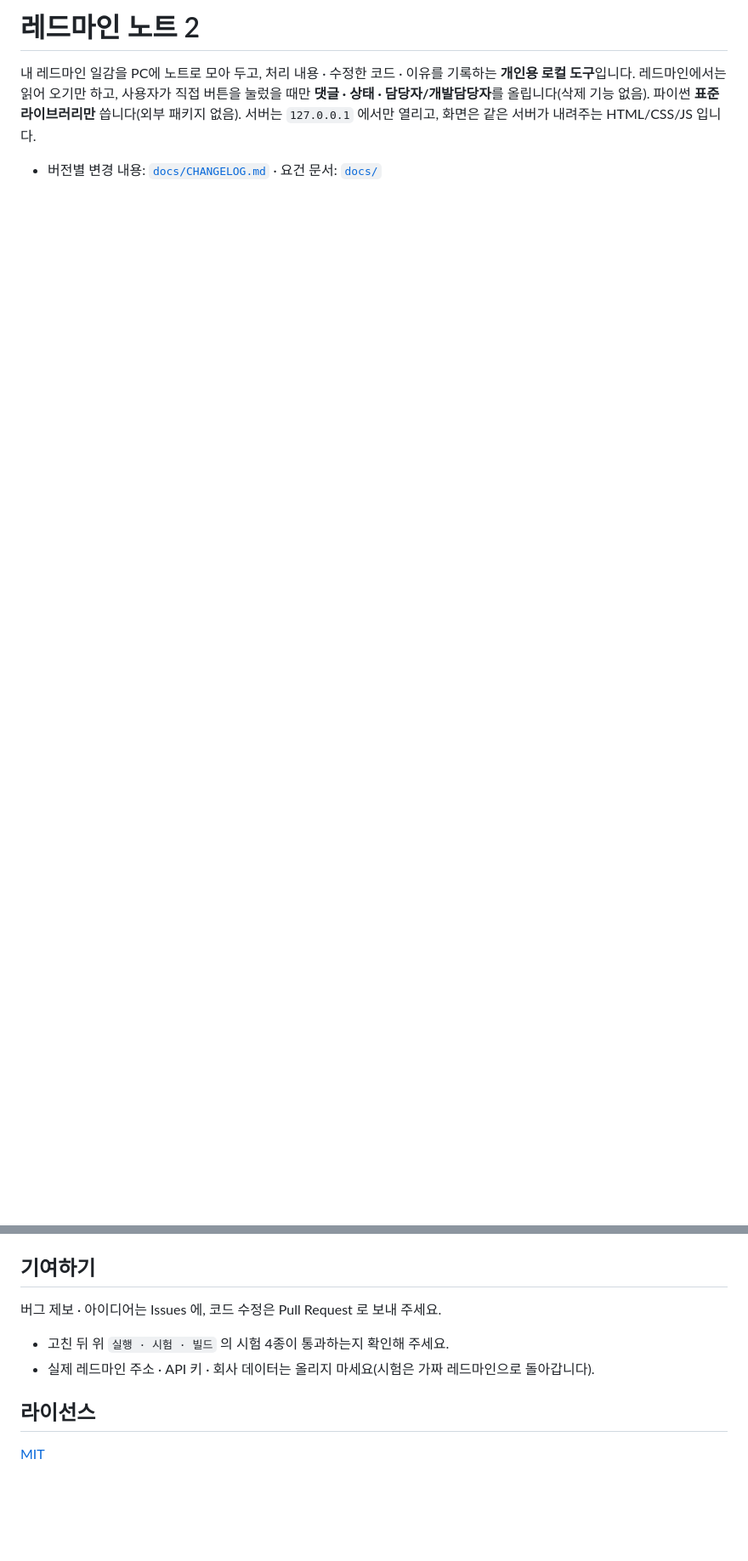
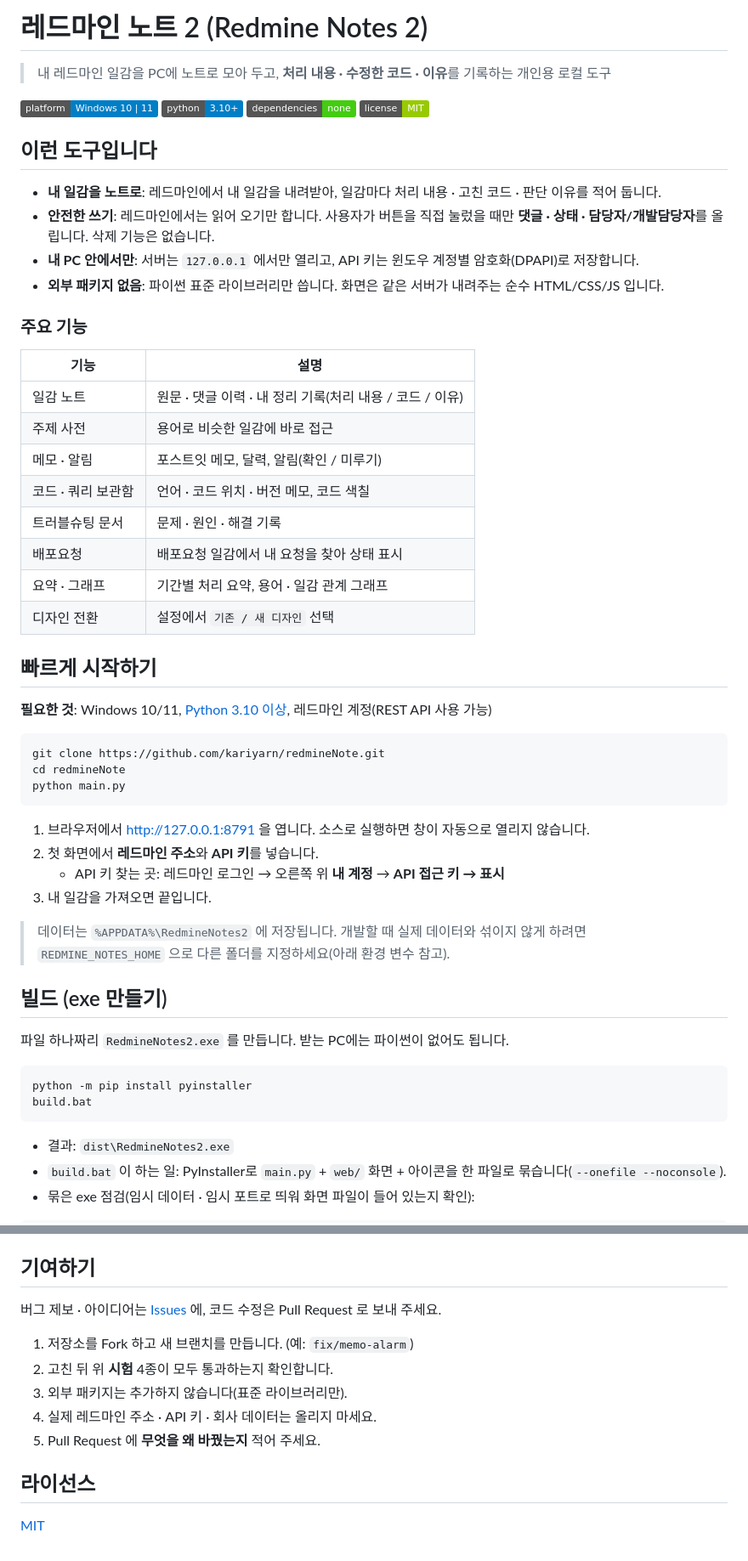
Before and after one commit to kariyarn/redmineNote, a Markdown page: README.md, 2 parts joined by grey strips. Shown at 85% size. Drawn GitHub-style; badges without logos; blank space fills up the shorter version.

````diff
--- a/README.md
+++ b/README.md
@@ -1,7 +1,58 @@
-# 레드마인 노트 2
+# 레드마인 노트 2 (Redmine Notes 2)
 
-내 레드마인 일감을 PC에 노트로 모아 두고, 처리 내용 · 수정한 코드 · 이유를 기록하는 **개인용 로컬 도구**입니다.
-레드마인에서는 읽어 오기만 하고, 사용자가 직접 버튼을 눌렀을 때만 **댓글 · 상태 · 담당자/개발담당자**를 올립니다(삭제 기능 없음).
-파이썬 **표준 라이브러리만** 씁니다(외부 패키지 없음). 서버는 `127.0.0.1` 에서만 열리고, 화면은 같은 서버가 내려주는 HTML/CSS/JS 입니다.
+> 내 레드마인 일감을 PC에 노트로 모아 두고, **처리 내용 · 수정한 코드 · 이유**를 기록하는 개인용 로컬 도구
 
-- 버전별 변경 내용: [`docs/CHANGELOG.md`](docs/CHANGELOG.md) · 요건 문서: [`docs/`](docs/)
+![platform](https://img.shields.io/badge/platform-Windows%2010%20%7C%2011-blue)
+![python](https://img.shields.io/badge/python-3.10%2B-blue)
+![deps](https://img.shields.io/badge/dependencies-none-brightgreen)
+![license](https://img.shields.io/badge/license-MIT-green)
+
+## 이런 도구입니다
+
+- **내 일감을 노트로**: 레드마인에서 내 일감을 내려받아, 일감마다 처리 내용 · 고친 코드 · 판단 이유를 적어 둡니다.
+- **안전한 쓰기**: 레드마인에서는 읽어 오기만 합니다. 사용자가 버튼을 직접 눌렀을 때만 **댓글 · 상태 · 담당자/개발담당자**를 올립니다. 삭제 기능은 없습니다.
+- **내 PC 안에서만**: 서버는 `127.0.0.1` 에서만 열리고, API 키는 윈도우 계정별 암호화(DPAPI)로 저장합니다.
+- **외부 패키지 없음**: 파이썬 표준 라이브러리만 씁니다. 화면은 같은 서버가 내려주는 순수 HTML/CSS/JS 입니다.
+
+### 주요 기능
+| 기능 | 설명 |
+|---|---|
+| 일감 노트 | 원문 · 댓글 이력 · 내 정리 기록(처리 내용 / 코드 / 이유) |
+| 주제 사전 | 용어로 비슷한 일감에 바로 접근 |
+| 메모 · 알림 | 포스트잇 메모, 달력, 알림(확인 / 미루기) |
+| 코드 · 쿼리 보관함 | 언어 · 코드 위치 · 버전 메모, 코드 색칠 |
+| 트러블슈팅 문서 | 문제 · 원인 · 해결 기록 |
+| 배포요청 | 배포요청 일감에서 내 요청을 찾아 상태 표시 |
+| 요약 · 그래프 | 기간별 처리 요약, 용어 · 일감 관계 그래프 |
+| 디자인 전환 | 설정에서 `기존 / 새 디자인` 선택 |
+
+## 빠르게 시작하기
+
+**필요한 것**: Windows 10/11, [Python 3.10 이상](https://www.python.org/downloads/), 레드마인 계정(REST API 사용 가능)
+
+```bash
+git clone https://github.com/kariyarn/redmineNote.git
+cd redmineNote
+python main.py
+```
+
+1. 브라우저에서 <http://127.0.0.1:8791> 을 엽니다. 소스로 실행하면 창이 자동으로 열리지 않습니다.
+2. 첫 화면에서 **레드마인 주소**와 **API 키**를 넣습니다.
+   - API 키 찾는 곳: 레드마인 로그인 → 오른쪽 위 **내 계정** → **API 접근 키 → 표시**
+3. 내 일감을 가져오면 끝입니다.
+
+> 데이터는 `%APPDATA%\RedmineNotes2` 에 저장됩니다. 개발할 때 실제 데이터와 섞이지 않게 하려면 `REDMINE_NOTES_HOME` 으로 다른 폴더를 지정하세요(아래 환경 변수 참고).
+
+## 빌드 (exe 만들기)
+
+파일 하나짜리 `RedmineNotes2.exe` 를 만듭니다. 받는 PC에는 파이썬이 없어도 됩니다.
+
+```bash
+python -m pip install pyinstaller
+build.bat
+```
+
+- 결과: `dist\RedmineNotes2.exe`
+- `build.bat` 이 하는 일: PyInstaller로 `main.py` + `web/` 화면 + 아이콘을 한 파일로 묶습니다(`--onefile --noconsole`).
+- 묶은 exe 점검(임시 데이터 · 임시 포트로 띄워 화면 파일이 들어 있는지 확인):
+
@@ -54,8 +133,14 @@ build.bat                            # 단일 exe 만들기 (pyinstaller 필요)
 
 ## 기여하기
-버그 제보 · 아이디어는 Issues 에, 코드 수정은 Pull Request 로 보내 주세요.
-- 고친 뒤 위 `실행 · 시험 · 빌드` 의 시험 4종이 통과하는지 확인해 주세요.
-- 실제 레드마인 주소 · API 키 · 회사 데이터는 올리지 마세요(시험은 가짜 레드마인으로 돌아갑니다).
+
+버그 제보 · 아이디어는 [Issues](https://github.com/kariyarn/redmineNote/issues) 에, 코드 수정은 Pull Request 로 보내 주세요.
+
+1. 저장소를 Fork 하고 새 브랜치를 만듭니다. (예: `fix/memo-alarm`)
+2. 고친 뒤 위 **시험** 4종이 모두 통과하는지 확인합니다.
+3. 외부 패키지는 추가하지 않습니다(표준 라이브러리만).
+4. 실제 레드마인 주소 · API 키 · 회사 데이터는 올리지 마세요.
+5. Pull Request 에 **무엇을 왜 바꿨는지** 적어 주세요.
 
 ## 라이선스
+
 [MIT](LICENSE)
````
Also changed, not shown: other parts of README.md (+50 -22 lines).
